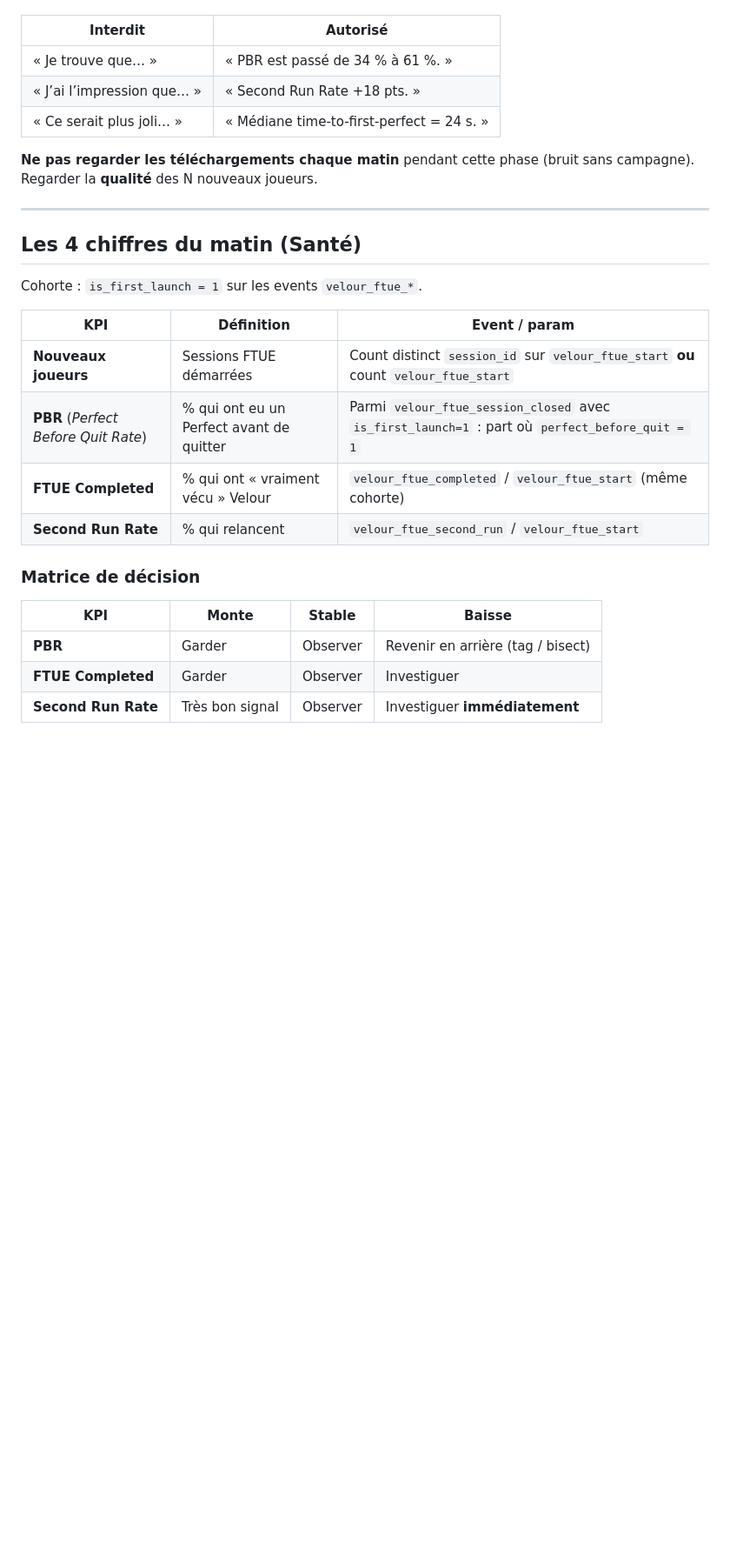
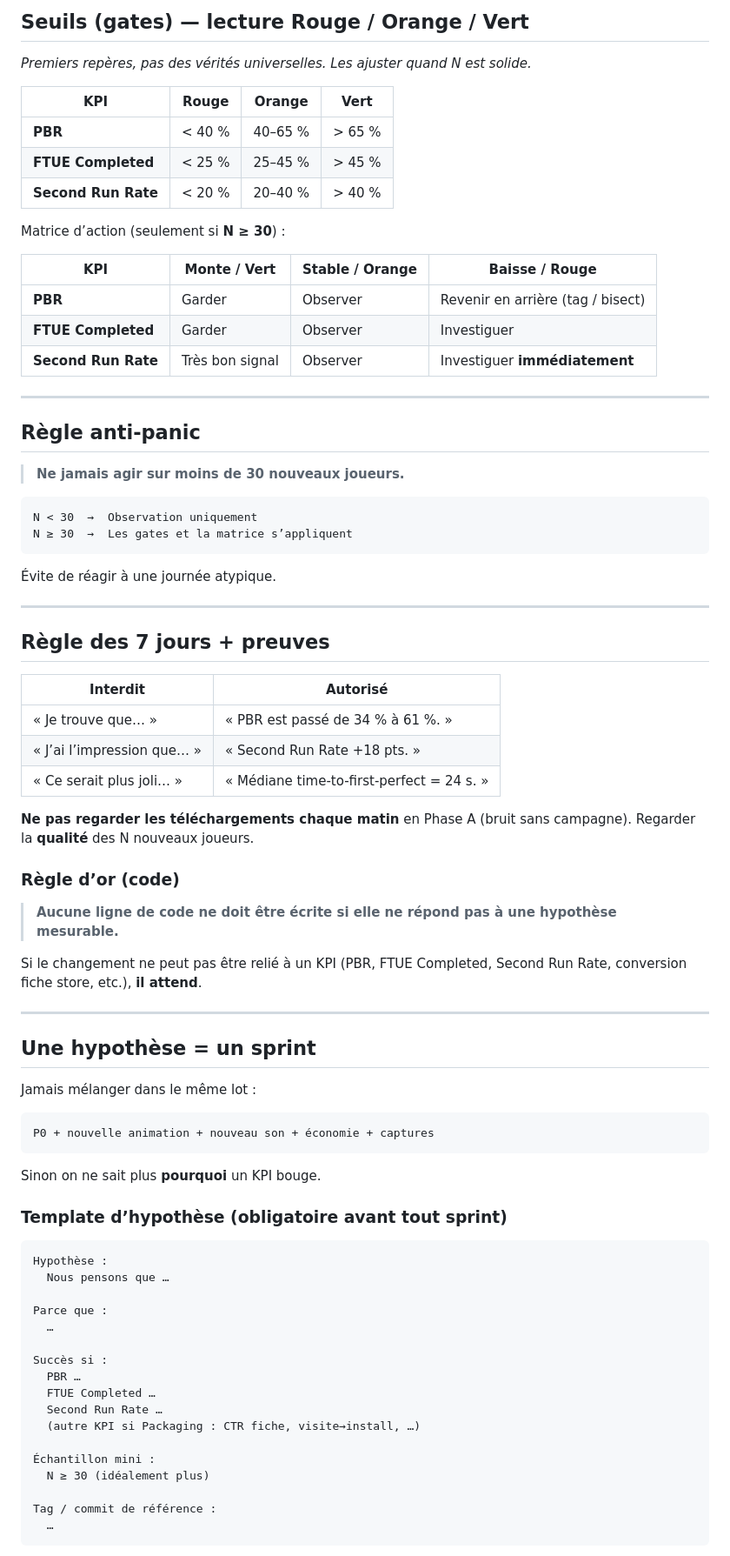
Before and after one commit to croustibat0630/velour_app, a Markdown page: docs/ACTIVATION_PBR_DASHBOARD.md, the part around one of its changes. Shown at 87% size. GitHub-like rendering; blank space fills up the shorter version.

````diff
--- a/docs/ACTIVATION_PBR_DASHBOARD.md
+++ b/docs/ACTIVATION_PBR_DASHBOARD.md
@@ -13,3 +68,37 @@ Aucune décision produit avant données suffisantes (idéalement **plusieurs diz
+## Seuils (gates) — lecture Rouge / Orange / Vert
+
+*Premiers repères, pas des vérités universelles. Les ajuster quand N est solide.*
+
+| KPI | Rouge | Orange | Vert |
+|-----|-------|--------|------|
+| **PBR** | &lt; 40 % | 40–65 % | &gt; 65 % |
+| **FTUE Completed** | &lt; 25 % | 25–45 % | &gt; 45 % |
+| **Second Run Rate** | &lt; 20 % | 20–40 % | &gt; 40 % |
+
+Matrice d’action (seulement si **N ≥ 30**) :
+
+| KPI | Monte / Vert | Stable / Orange | Baisse / Rouge |
+|-----|--------------|-----------------|----------------|
+| **PBR** | Garder | Observer | Revenir en arrière (tag / bisect) |
+| **FTUE Completed** | Garder | Observer | Investiguer |
+| **Second Run Rate** | Très bon signal | Observer | Investiguer **immédiatement** |
+
+---
+
+## Règle anti-panic
+
+> **Ne jamais agir sur moins de 30 nouveaux joueurs.**
+
+```text
+N < 30  →  Observation uniquement
+N ≥ 30  →  Les gates et la matrice s’appliquent
+```
+
+Évite de réagir à une journée atypique.
+
+---
+
+## Règle des 7 jours + preuves
 
 | Interdit | Autorisé |
 |----------|----------|
@@ -17,25 +106,45 @@ Aucune décision produit avant données suffisantes (idéalement **plusieurs diz
 | « J’ai l’impression que… » | « Second Run Rate +18 pts. » |
 | « Ce serait plus joli… » | « Médiane time-to-first-perfect = 24 s. » |
 
-**Ne pas regarder les téléchargements chaque matin** pendant cette phase (bruit sans campagne). Regarder la **qualité** des N nouveaux joueurs.
+**Ne pas regarder les téléchargements chaque matin** en Phase A (bruit sans campagne). Regarder la **qualité** des N nouveaux joueurs.
+
+### Règle d’or (code)
+
+> **Aucune ligne de code ne doit être écrite si elle ne répond pas à une hypothèse mesurable.**
+
+Si le changement ne peut pas être relié à un KPI (PBR, FTUE Completed, Second Run Rate, conversion fiche store, etc.), **il attend**.
 
 ---
 
-## Les 4 chiffres du matin (Santé)
+## Une hypothèse = un sprint
 
-Cohorte : `is_first_launch = 1` sur les events `velour_ftue_*`.
+Jamais mélanger dans le même lot :
 
-| KPI | Définition | Event / param |
-|-----|------------|----------------|
-| **Nouveaux joueurs** | Sessions FTUE démarrées | Count distinct `session_id` sur `velour_ftue_start` **ou** count `velour_ftue_start` |
-| **PBR** (*Perfect Before Quit Rate*) | % qui ont eu un Perfect avant de quitter | Parmi `velour_ftue_session_closed` avec `is_first_launch=1` : part où `perfect_before_quit = 1` |
-| **FTUE Completed** | % qui ont « vraiment vécu » Velour | `velour_ftue_completed` / `velour_ftue_start` (même cohorte) |
-| **Second Run Rate** | % qui relancent | `velour_ftue_second_run` / `velour_ftue_start` |
+```text
+P0 + nouvelle animation + nouveau son + économie + captures
+```
 
-### Matrice de décision
+Sinon on ne sait plus **pourquoi** un KPI bouge.
 
-| KPI | Monte | Stable | Baisse |
-|-----|-------|--------|--------|
-| **PBR** | Garder | Observer | Revenir en arrière (tag / bisect) |
-| **FTUE Completed** | Garder | Observer | Investiguer |
-| **Second Run Rate** | Très bon signal | Observer | Investiguer **immédiatement** |
+### Template d’hypothèse (obligatoire avant tout sprint)
+
+```text
+Hypothèse :
+  Nous pensons que …
+
+Parce que :
+  …
+
+Succès si :
+  PBR …
+  FTUE Completed …
+  Second Run Rate …
+  (autre KPI si Packaging : CTR fiche, visite→install, …)
+
+Échantillon mini :
+  N ≥ 30 (idéalement plus)
+
+Tag / commit de référence :
+  …
+```
+
````
Also changed, not shown: other parts of docs/ACTIVATION_PBR_DASHBOARD.md (+109 -51 lines).
